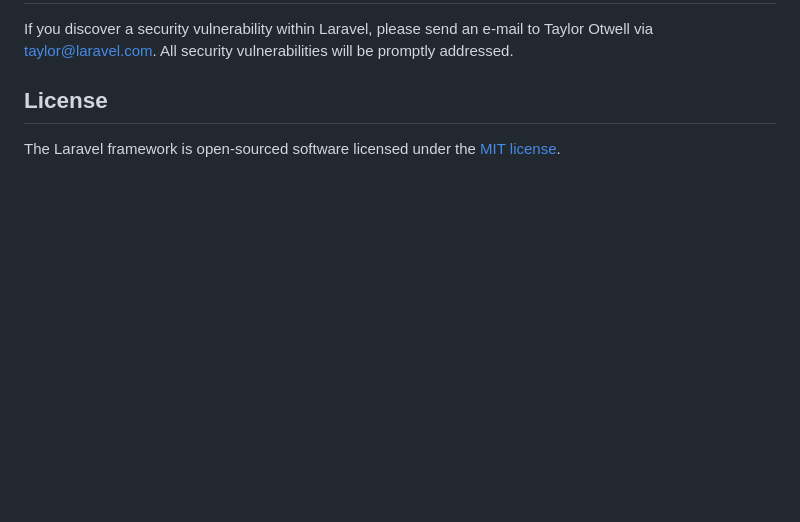
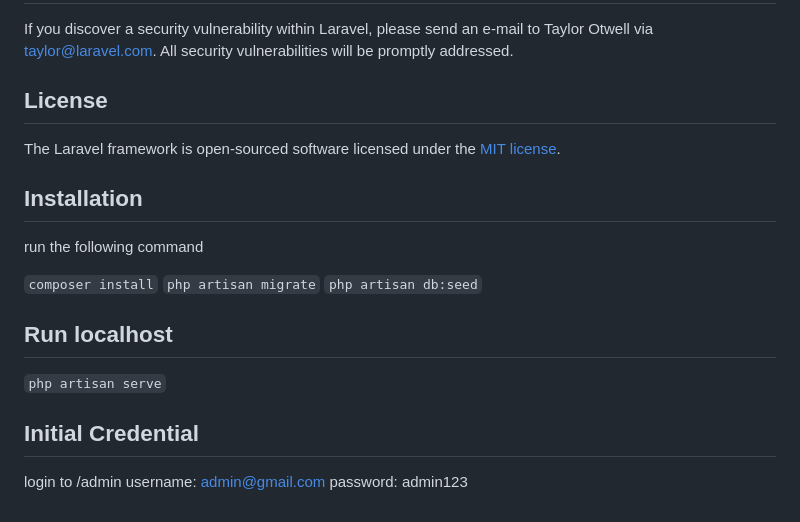
Before and after one commit to edpalima/dental-clinic-filament, a Markdown page: README.md, the part around the change. Drawn GitHub-style; blank space fills up the shorter version.

```diff
--- a/README.md
+++ b/README.md
@@ -64,3 +64,21 @@ If you discover a security vulnerability within Laravel, please send an e-mail t
 ## License
 
 The Laravel framework is open-sourced software licensed under the [MIT license](https://opensource.org/licenses/MIT).
+
+## Installation
+
+run the following command
+
+`composer install`
+`php artisan migrate`
+`php artisan db:seed`
+
+
+## Run localhost
+`php artisan serve`
+
+## Initial Credential
+
+login to /admin
+username: admin@gmail.com
+password: admin123
```
